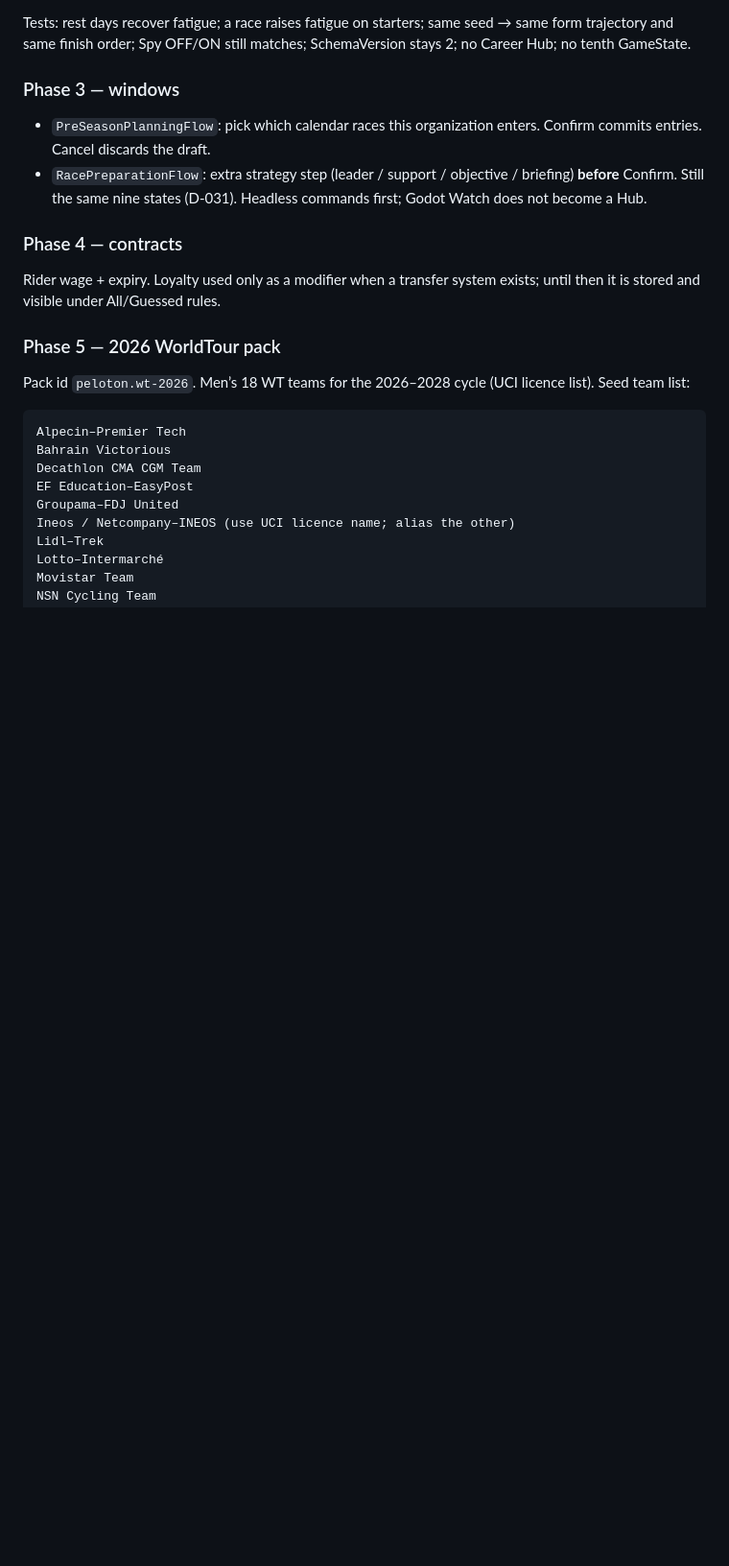
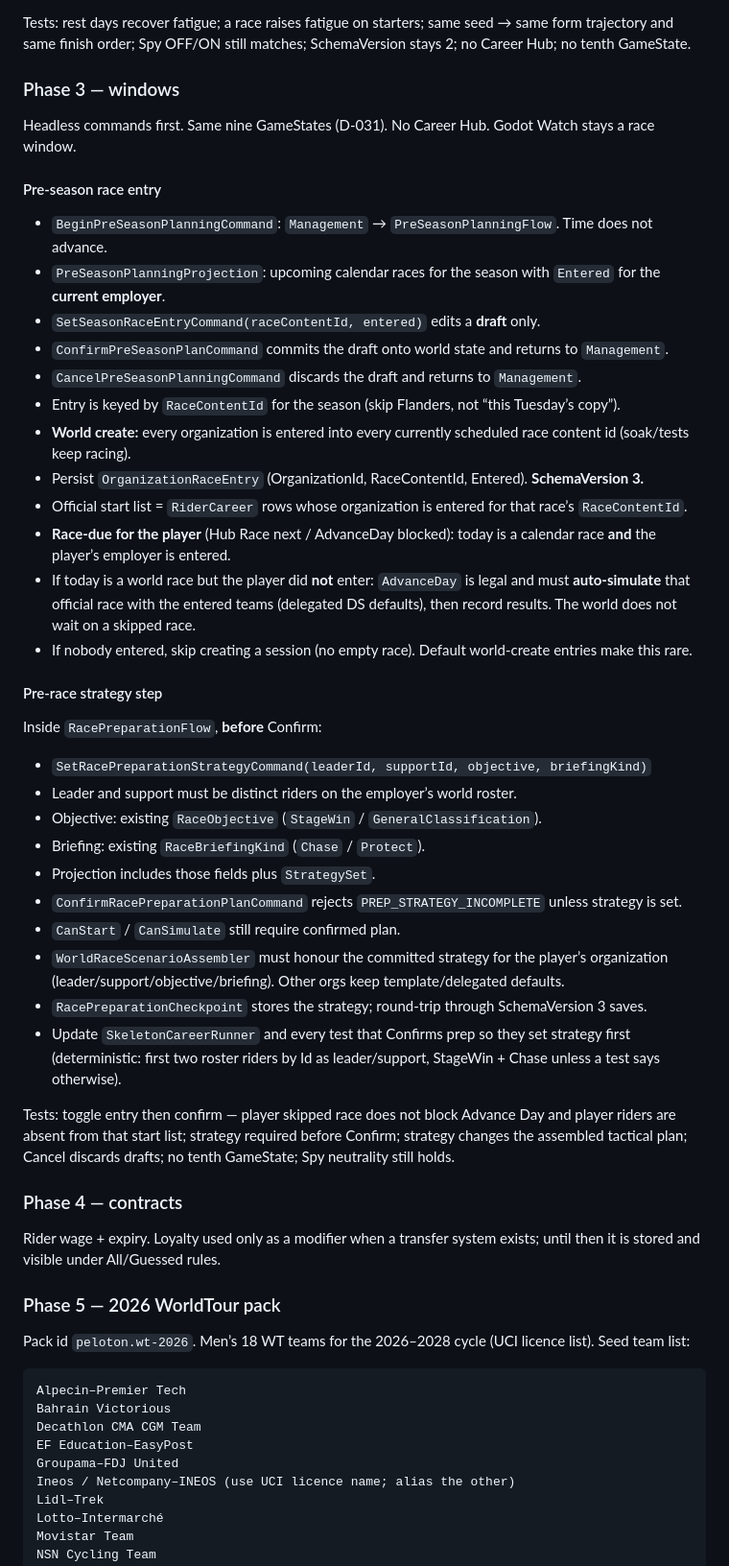
Before and after one commit to DatJikun/peloton-manager, a Markdown page: CAREER_WORLDTOUR_SLICE_v0.1.md, the part around the change. Shown at 96% size. GitHub-like rendering; blank space fills up the shorter version.

Commit message:
docs: specify phase 3 pre-season entry and race strategy commands
Owner asked for a pre-race strategy window and pre-season race picks.
Headless commands, nine states only, SchemaVersion 3 when entries persist.

Co-authored-by: Mikołaj Wojnowski <DatJikun@users.noreply.github.com>

```diff
--- a/CAREER_WORLDTOUR_SLICE_v0.1.md
+++ b/CAREER_WORLDTOUR_SLICE_v0.1.md
@@ -199,8 +199,39 @@ Tests: rest days recover fatigue; a race raises fatigue on starters; same seed
 
 ### Phase 3 — windows
 
-- `PreSeasonPlanningFlow`: pick which calendar races this organization enters. Confirm commits entries. Cancel discards the draft.
-- `RacePreparationFlow`: extra strategy step (leader / support / objective / briefing) **before** Confirm. Still the same nine states (D-031). Headless commands first; Godot Watch does not become a Hub.
+Headless commands first. Same nine GameStates (D-031). No Career Hub. Godot Watch stays a race window.
+
+#### Pre-season race entry
+
+- `BeginPreSeasonPlanningCommand`: `Management` → `PreSeasonPlanningFlow`. Time does not advance.
+- `PreSeasonPlanningProjection`: upcoming calendar races for the season with `Entered` for the **current employer**.
+- `SetSeasonRaceEntryCommand(raceContentId, entered)` edits a **draft** only.
+- `ConfirmPreSeasonPlanCommand` commits the draft onto world state and returns to `Management`.
+- `CancelPreSeasonPlanningCommand` discards the draft and returns to `Management`.
+- Entry is keyed by `RaceContentId` for the season (skip Flanders, not “this Tuesday’s copy”).
+- **World create:** every organization is entered into every currently scheduled race content id (soak/tests keep racing).
+- Persist `OrganizationRaceEntry` (OrganizationId, RaceContentId, Entered). **SchemaVersion 3.**
+- Official start list = `RiderCareer` rows whose organization is entered for that race’s `RaceContentId`.
+- **Race-due for the player** (Hub Race next / AdvanceDay blocked): today is a calendar race **and** the player’s employer is entered.
+- If today is a world race but the player did **not** enter: `AdvanceDay` is legal and must **auto-simulate** that official race with the entered teams (delegated DS defaults), then record results. The world does not wait on a skipped race.
+- If nobody entered, skip creating a session (no empty race). Default world-create entries make this rare.
+
+#### Pre-race strategy step
+
+Inside `RacePreparationFlow`, **before** Confirm:
+
+- `SetRacePreparationStrategyCommand(leaderId, supportId, objective, briefingKind)`
+- Leader and support must be distinct riders on the employer’s world roster.
+- Objective: existing `RaceObjective` (`StageWin` / `GeneralClassification`).
+- Briefing: existing `RaceBriefingKind` (`Chase` / `Protect`).
+- Projection includes those fields plus `StrategySet`.
+- `ConfirmRacePreparationPlanCommand` rejects `PREP_STRATEGY_INCOMPLETE` unless strategy is set.
+- `CanStart` / `CanSimulate` still require confirmed plan.
+- `WorldRaceScenarioAssembler` must honour the committed strategy for the player’s organization (leader/support/objective/briefing). Other orgs keep template/delegated defaults.
+- `RacePreparationCheckpoint` stores the strategy; round-trip through SchemaVersion 3 saves.
+- Update `SkeletonCareerRunner` and every test that Confirms prep so they set strategy first (deterministic: first two roster riders by Id as leader/support, StageWin + Chase unless a test says otherwise).
+
+Tests: toggle entry then confirm — player skipped race does not block Advance Day and player riders are absent from that start list; strategy required before Confirm; strategy changes the assembled tactical plan; Cancel discards drafts; no tenth GameState; Spy neutrality still holds.
 
 ### Phase 4 — contracts
 
```
Also changed, not shown: HANDOFF.md (+4 -3 lines).
